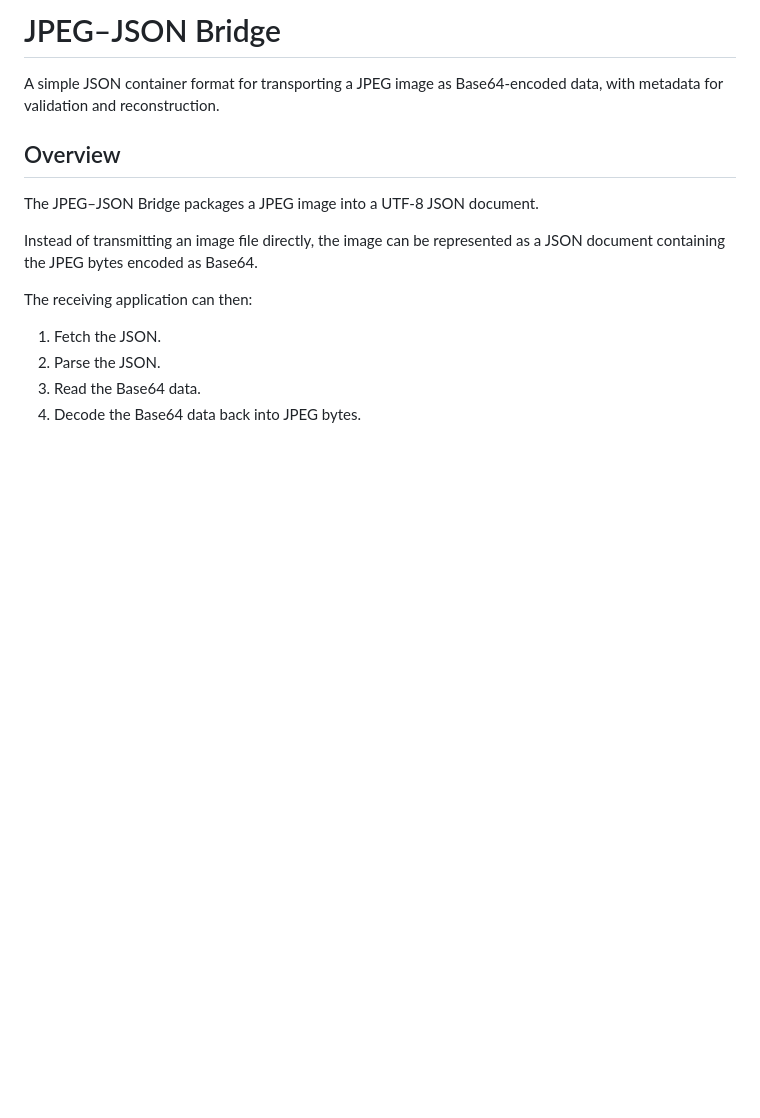
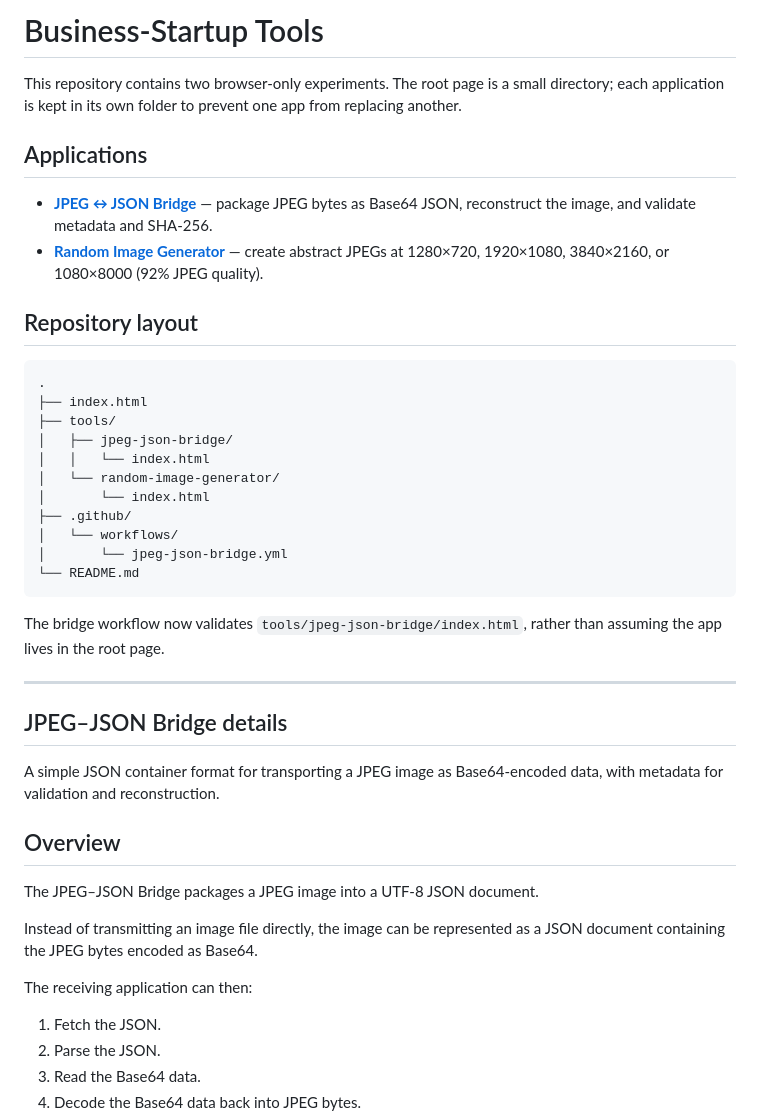
Before and after one commit to JasonScottCManalo12/Business-Startup, a Markdown page: README.md, the part around the change. Drawn GitHub-style; blank space fills up the shorter version.

Commit message:
Document multi-tool repository layout

````diff
--- a/README.md
+++ b/README.md
@@ -1,4 +1,33 @@
-# JPEG–JSON Bridge
+# Business-Startup Tools
+
+This repository contains two browser-only experiments. The root page is a small directory; each application is kept in its own folder to prevent one app from replacing another.
+
+## Applications
+
+- **[JPEG ↔ JSON Bridge](./tools/jpeg-json-bridge/)** — package JPEG bytes as Base64 JSON, reconstruct the image, and validate metadata and SHA-256.
+- **[Random Image Generator](./tools/random-image-generator/)** — create abstract JPEGs at 1280×720, 1920×1080, 3840×2160, or 1080×8000 (92% JPEG quality).
+
+## Repository layout
+
+```text
+.
+├── index.html
+├── tools/
+│   ├── jpeg-json-bridge/
+│   │   └── index.html
+│   └── random-image-generator/
+│       └── index.html
+├── .github/
+│   └── workflows/
+│       └── jpeg-json-bridge.yml
+└── README.md
+```
+
+The bridge workflow now validates `tools/jpeg-json-bridge/index.html`, rather than assuming the app lives in the root page.
+
+---
+
+## JPEG–JSON Bridge details
 
 A simple JSON container format for transporting a JPEG image as Base64-encoded data, with metadata for validation and reconstruction.
 
````
